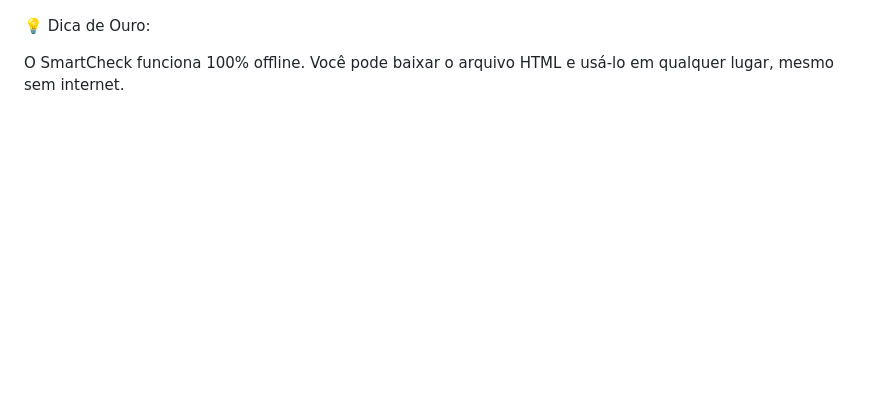
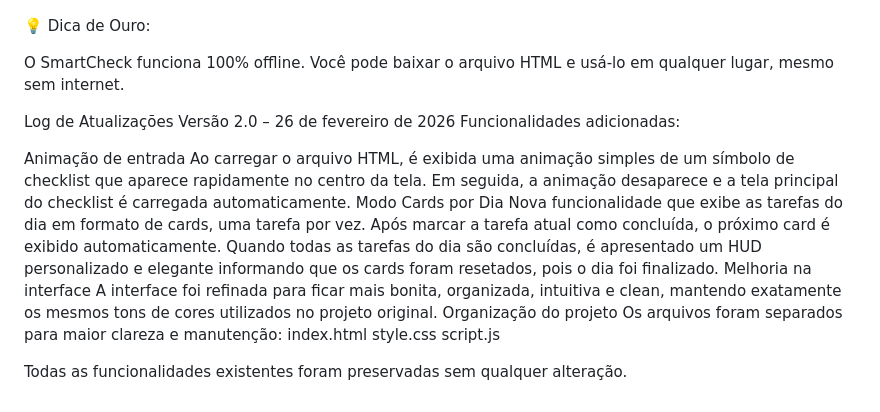
Before and after one commit to Saikozinho/Um-simples-checklist, a Markdown page: README.md, the part around the change. Drawn GitHub-style; blank space fills up the shorter version.

Commit message:
Update README with version 2.0 changelog
Added update log for version 2.0 with new features and improvements.

```diff
--- a/README.md
+++ b/README.md
@@ -92,3 +92,28 @@ Auto-Save: Conecte o sistema a um arquivo no seu computador para que ele salve a
 💡 Dica de Ouro:
 
 O SmartCheck funciona 100% offline. Você pode baixar o arquivo HTML e usá-lo em qualquer lugar, mesmo sem internet.
+
+
+
+
+
+Log de Atualizações
+Versão 2.0 – 26 de fevereiro de 2026
+Funcionalidades adicionadas:
+
+Animação de entrada
+Ao carregar o arquivo HTML, é exibida uma animação simples de um símbolo de checklist que aparece rapidamente no centro da tela. Em seguida, a animação desaparece e a tela principal do checklist é carregada automaticamente.
+Modo Cards por Dia
+Nova funcionalidade que exibe as tarefas do dia em formato de cards, uma tarefa por vez.
+Após marcar a tarefa atual como concluída, o próximo card é exibido automaticamente.
+Quando todas as tarefas do dia são concluídas, é apresentado um HUD personalizado e elegante informando que os cards foram resetados, pois o dia foi finalizado.
+Melhoria na interface
+A interface foi refinada para ficar mais bonita, organizada, intuitiva e clean, mantendo exatamente os mesmos tons de cores utilizados no projeto original.
+Organização do projeto
+Os arquivos foram separados para maior clareza e manutenção:
+index.html
+style.css
+script.js
+
+
+Todas as funcionalidades existentes foram preservadas sem qualquer alteração.
```
